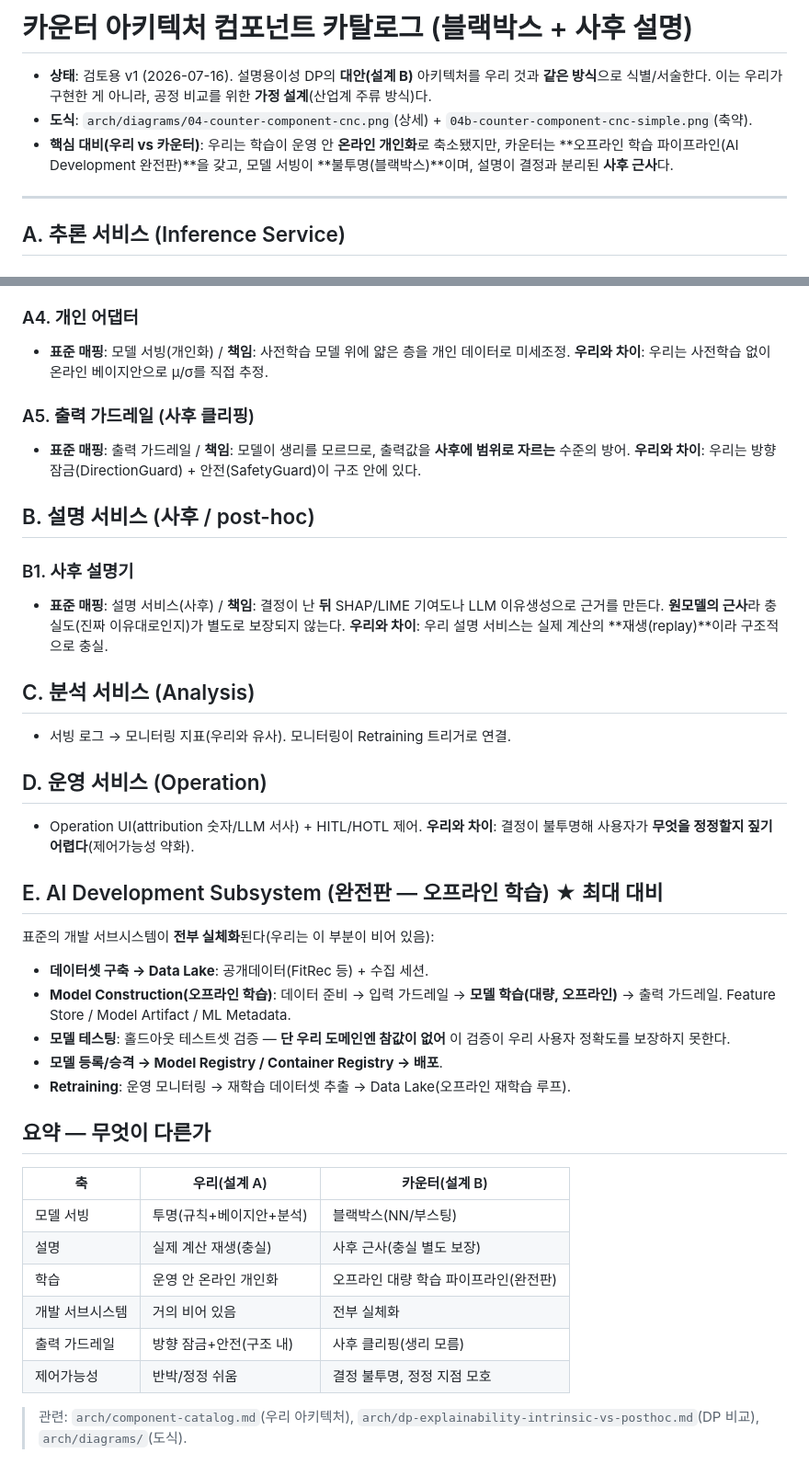
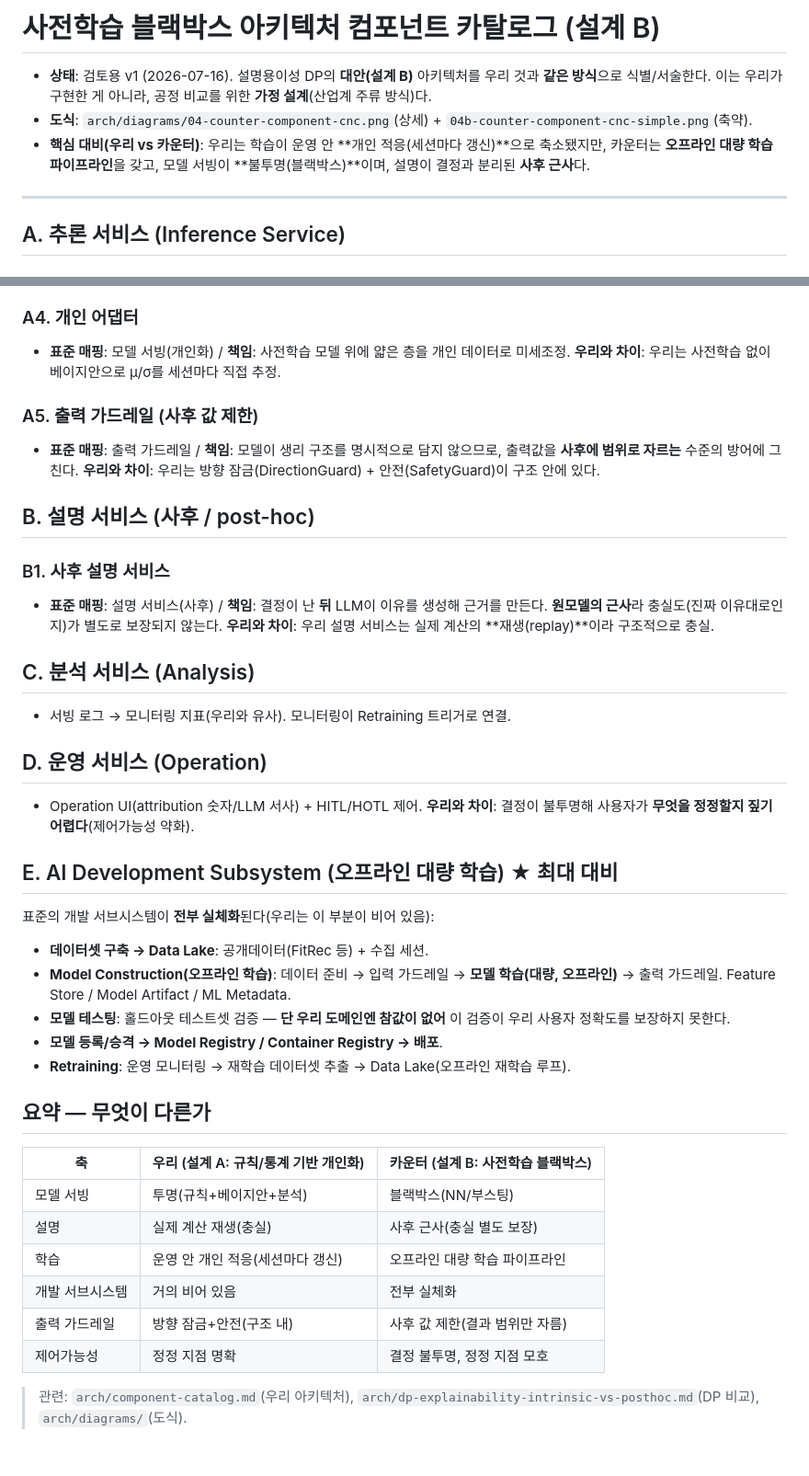
Before and after one commit to tenyearslove/zone2runner, a Markdown page: arch/component-catalog-counter.md, 2 parts joined by grey strips. Shown at 92% size. GitHub-like rendering.

Commit message:
docs(arch): 카탈로그 2종을 확정 다이어그램 용어로 통일
- 우리 카탈로그: 온라인 학습/개인화 → 개인 적응(세션마다 갱신), F1 제목 정합
- 카운터 카탈로그: 제목 '사전학습 블랙박스 아키텍처', 완전판→오프라인 대량 학습,
  사후 클리핑(생리모름)→사후 값 제한, 사후 설명기→사후 설명 서비스, SHAP/LIME→LLM,
  반박→정정 지점 명확, 대비표 헤더에 아키텍처 이름 명시

Co-Authored-By: Claude Opus 4.8 (1M context) <noreply@anthropic.com>

```diff
--- a/arch/component-catalog-counter.md
+++ b/arch/component-catalog-counter.md
@@ -1,8 +1,8 @@
-# 카운터 아키텍처 컴포넌트 카탈로그 (블랙박스 + 사후 설명)
+# 사전학습 블랙박스 아키텍처 컴포넌트 카탈로그 (설계 B)
 
 - **상태**: 검토용 v1 (2026-07-16). 설명용이성 DP의 **대안(설계 B)** 아키텍처를 우리 것과 **같은 방식**으로 식별/서술한다. 이는 우리가 구현한 게 아니라, 공정 비교를 위한 **가정 설계**(산업계 주류 방식)다.
 - **도식**: `arch/diagrams/04-counter-component-cnc.png`(상세) + `04b-counter-component-cnc-simple.png`(축약).
-- **핵심 대비(우리 vs 카운터)**: 우리는 학습이 운영 안 **온라인 개인화**로 축소됐지만, 카운터는 **오프라인 학습 파이프라인(AI Development 완전판)**을 갖고, 모델 서빙이 **불투명(블랙박스)**이며, 설명이 결정과 분리된 **사후 근사**다.
+- **핵심 대비(우리 vs 카운터)**: 우리는 학습이 운영 안 **개인 적응(세션마다 갱신)**으로 축소됐지만, 카운터는 **오프라인 대량 학습 파이프라인**을 갖고, 모델 서빙이 **불투명(블랙박스)**이며, 설명이 결정과 분리된 **사후 근사**다.
 
 ---
 
@@ -18,15 +18,15 @@
 - **표준 매핑**: 모델 서빙(블랙박스) / **책임**: 학습된 NN/부스팅이 신호를 먹고 **판정/코칭을 직접 출력**. 내부 로직이 다수 파라미터에 분산돼 결정 경로를 직접 읽기 어렵다. **우리와 차이**: 우리 모델 서빙은 규칙 판정 + 해석가능 베이지안 경계 + 분석 엔진으로 **투명**하다.
 
 ### A4. 개인 어댑터
-- **표준 매핑**: 모델 서빙(개인화) / **책임**: 사전학습 모델 위에 얇은 층을 개인 데이터로 미세조정. **우리와 차이**: 우리는 사전학습 없이 온라인 베이지안으로 μ/σ를 직접 추정.
+- **표준 매핑**: 모델 서빙(개인화) / **책임**: 사전학습 모델 위에 얇은 층을 개인 데이터로 미세조정. **우리와 차이**: 우리는 사전학습 없이 베이지안으로 μ/σ를 세션마다 직접 추정.
 
-### A5. 출력 가드레일 (사후 클리핑)
-- **표준 매핑**: 출력 가드레일 / **책임**: 모델이 생리를 모르므로, 출력값을 **사후에 범위로 자르는** 수준의 방어. **우리와 차이**: 우리는 방향 잠금(DirectionGuard) + 안전(SafetyGuard)이 구조 안에 있다.
+### A5. 출력 가드레일 (사후 값 제한)
+- **표준 매핑**: 출력 가드레일 / **책임**: 모델이 생리 구조를 명시적으로 담지 않으므로, 출력값을 **사후에 범위로 자르는** 수준의 방어에 그친다. **우리와 차이**: 우리는 방향 잠금(DirectionGuard) + 안전(SafetyGuard)이 구조 안에 있다.
 
 ## B. 설명 서비스 (사후 / post-hoc)
 
-### B1. 사후 설명기
-- **표준 매핑**: 설명 서비스(사후) / **책임**: 결정이 난 **뒤** SHAP/LIME 기여도나 LLM 이유생성으로 근거를 만든다. **원모델의 근사**라 충실도(진짜 이유대로인지)가 별도로 보장되지 않는다. **우리와 차이**: 우리 설명 서비스는 실제 계산의 **재생(replay)**이라 구조적으로 충실.
+### B1. 사후 설명 서비스
+- **표준 매핑**: 설명 서비스(사후) / **책임**: 결정이 난 **뒤** LLM이 이유를 생성해 근거를 만든다. **원모델의 근사**라 충실도(진짜 이유대로인지)가 별도로 보장되지 않는다. **우리와 차이**: 우리 설명 서비스는 실제 계산의 **재생(replay)**이라 구조적으로 충실.
 
 ## C. 분석 서비스 (Analysis)
 - 서빙 로그 → 모니터링 지표(우리와 유사). 모니터링이 Retraining 트리거로 연결.
@@ -34,7 +34,7 @@
 ## D. 운영 서비스 (Operation)
 - Operation UI(attribution 숫자/LLM 서사) + HITL/HOTL 제어. **우리와 차이**: 결정이 불투명해 사용자가 **무엇을 정정할지 짚기 어렵다**(제어가능성 약화).
 
-## E. AI Development Subsystem (완전판 — 오프라인 학습) ★ 최대 대비
+## E. AI Development Subsystem (오프라인 대량 학습) ★ 최대 대비
 표준의 개발 서브시스템이 **전부 실체화**된다(우리는 이 부분이 비어 있음):
 - **데이터셋 구축 → Data Lake**: 공개데이터(FitRec 등) + 수집 세션.
 - **Model Construction(오프라인 학습)**: 데이터 준비 → 입력 가드레일 → **모델 학습(대량, 오프라인)** → 출력 가드레일. Feature Store / Model Artifact / ML Metadata.
@@ -44,13 +44,13 @@
 
 ## 요약 — 무엇이 다른가
 
-| 축 | 우리(설계 A) | 카운터(설계 B) |
+| 축 | 우리 (설계 A: 규칙/통계 기반 개인화) | 카운터 (설계 B: 사전학습 블랙박스) |
 |---|---|---|
 | 모델 서빙 | 투명(규칙+베이지안+분석) | 블랙박스(NN/부스팅) |
 | 설명 | 실제 계산 재생(충실) | 사후 근사(충실 별도 보장) |
-| 학습 | 운영 안 온라인 개인화 | 오프라인 대량 학습 파이프라인(완전판) |
+| 학습 | 운영 안 개인 적응(세션마다 갱신) | 오프라인 대량 학습 파이프라인 |
 | 개발 서브시스템 | 거의 비어 있음 | 전부 실체화 |
-| 출력 가드레일 | 방향 잠금+안전(구조 내) | 사후 클리핑(생리 모름) |
-| 제어가능성 | 반박/정정 쉬움 | 결정 불투명, 정정 지점 모호 |
+| 출력 가드레일 | 방향 잠금+안전(구조 내) | 사후 값 제한(결과 범위만 자름) |
+| 제어가능성 | 정정 지점 명확 | 결정 불투명, 정정 지점 모호 |
 
 > 관련: `arch/component-catalog.md`(우리 아키텍처), `arch/dp-explainability-intrinsic-vs-posthoc.md`(DP 비교), `arch/diagrams/`(도식).
```
Also changed, not shown: arch/component-catalog.md (+8 -8 lines).
